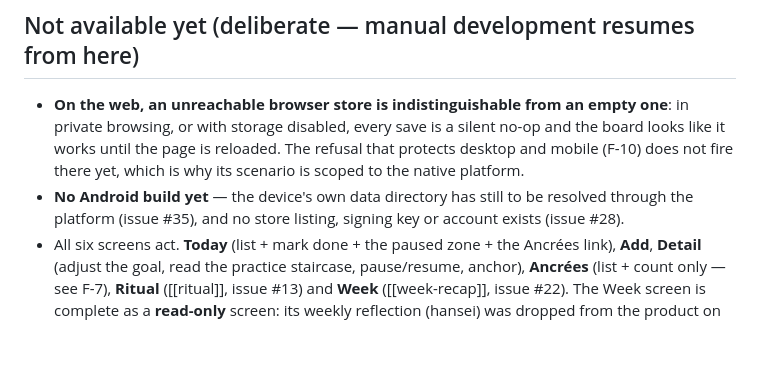
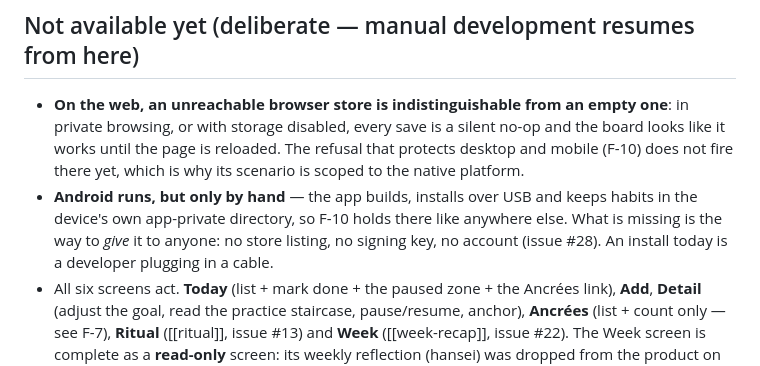
Before and after one commit to AskmethatFR/askme-kayzen, a Markdown page: docs/functional/feature-catalog.md, the part around the change. GitHub-like rendering; blank space fills up the shorter version.

```diff
--- a/docs/functional/feature-catalog.md
+++ b/docs/functional/feature-catalog.md
@@ -179,7 +179,7 @@ When the device offers **no durable place at all** to keep habits, the app **ref
 ## Not available yet (deliberate — manual development resumes from here)
 
 - **On the web, an unreachable browser store is indistinguishable from an empty one**: in private browsing, or with storage disabled, every save is a silent no-op and the board looks like it works until the page is reloaded. The refusal that protects desktop and mobile (F-10) does not fire there yet, which is why its scenario is scoped to the native platform.
-- **No Android build yet** — the device's own data directory has still to be resolved through the platform (issue #35), and no store listing, signing key or account exists (issue #28).
+- **Android runs, but only by hand** — the app builds, installs over USB and keeps habits in the device's own app-private directory, so F-10 holds there like anywhere else. What is missing is the way to *give* it to anyone: no store listing, no signing key, no account (issue #28). An install today is a developer plugging in a cable.
 - All six screens act. **Today** (list + mark done + the paused zone + the Ancrées link), **Add**, **Detail** (adjust the goal, read the practice staircase, pause/resume, anchor), **Ancrées** (list + count only — see F-7), **Ritual** ([[ritual]], issue #13) and **Week** ([[week-recap]], issue #22). The Week screen is complete as a **read-only** screen: its weekly reflection (hansei) was dropped from the product on 2026-08-21 by owner ruling (issue #23, closed as won't-do) — the week recap informs, it collects nothing, so no screen writes anything but habits.
 - Anchoring is now two-way: the Ancrées screen offers « La remettre dans mon quotidien » on each anchored habit (`[[readmit-habit]]`, slice 7), refusable on a full daily life (« Le quotidien est complet · pour la remettre, ancrez-en une autre d'abord ») or on a title already retaken (« Elle est déjà dans votre quotidien »). The screen's parallel-count footer « Vous suivez N / 5 habitudes en parallèle » is shipped; its per-habit dots remain deferred (see F-7). The recap ([[habit-stats]], slice 8) is shipped — see F-8.
 - The multi-step *request* → *create-on-request* flow is **gone** (slice 6): habit creation is one gesture via `AddHabit`, one write, no published events.
```
Also changed, not shown: docs/INDEX.md (+1 -1 lines).
